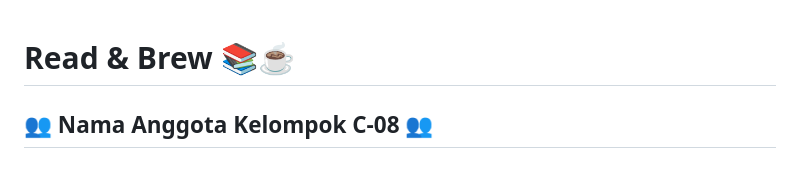
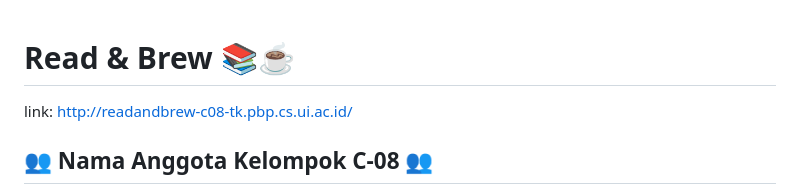
Before and after one commit to PBP-C08/read-and-brew, a Markdown page: README.md, the part around the change. Rendered like a GitHub page.

```diff
--- a/README.md
+++ b/README.md
@@ -1,4 +1,5 @@
 # Read & Brew 📚☕️
+link: http://readandbrew-c08-tk.pbp.cs.ui.ac.id/
 
 ## 👥 Nama Anggota Kelompok C-08 👥
 * [Muhammad Mariozulfandy](https://github.com/riozulfandy) - 2206041404
```
